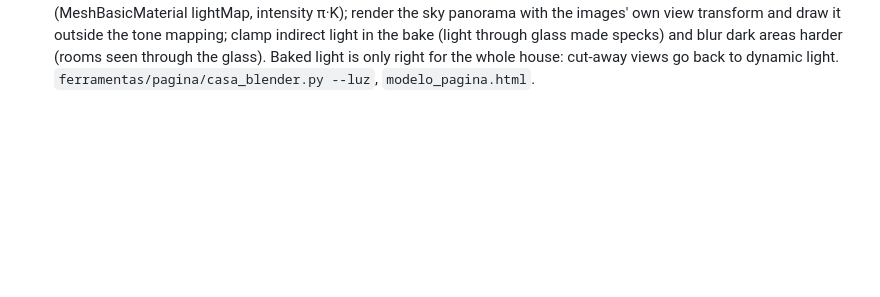
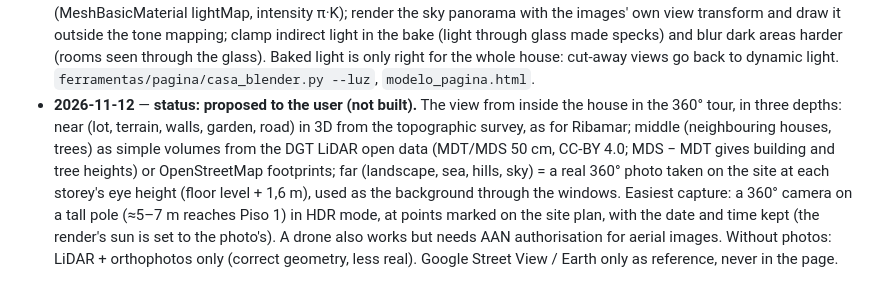
Before and after one commit to Discovercasa/design, a Markdown page: BOB/conhecimento/insights.md, the part around the change. Drawn GitHub-style; blank space fills up the shorter version.

Commit message:
Client pages: replicate the visible exterior for the tour view (method proposed)
Co-Authored-By: Claude Opus 5.5 <noreply@anthropic.com>

```diff
--- a/BOB/conhecimento/insights.md
+++ b/BOB/conhecimento/insights.md
@@ -441,3 +441,12 @@ he answers (`metodo-construtivo.md`). Condensed 2026-10-28 (history in git).
   transform and draw it outside the tone mapping; clamp indirect light in the bake (light through glass made specks) and
   blur dark areas harder (rooms seen through the glass). Baked light is only right for the whole house: cut-away views
   go back to dynamic light. `ferramentas/pagina/casa_blender.py --luz`, `modelo_pagina.html`.
+- **2026-11-12** — **status: proposed to the user (not built).** The view from inside the house in the 360° tour, in
+  three depths: near (lot, terrain, walls, garden, road) in 3D from the topographic survey, as for Ribamar; middle
+  (neighbouring houses, trees) as simple volumes from the DGT LiDAR open data (MDT/MDS 50 cm, CC-BY 4.0; MDS − MDT gives
+  building and tree heights) or OpenStreetMap footprints; far (landscape, sea, hills, sky) = a real 360° photo taken on
+  the site at each storey's eye height (floor level + 1,6 m), used as the background through the windows. Easiest
+  capture: a 360° camera on a tall pole (≈5–7 m reaches Piso 1) in HDR mode, at points marked on the site plan, with the
+  date and time kept (the render's sun is set to the photo's). A drone also works but needs AAN authorisation for aerial
+  images. Without photos: LiDAR + orthophotos only (correct geometry, less real). Google Street View / Earth only as
+  reference, never in the page.
```
Also changed, not shown: BOB/conhecimento/discovercasa.md (+3 -0 lines), BOB/conhecimento/registo-conversas-2026-3.md (+5 -0 lines).
